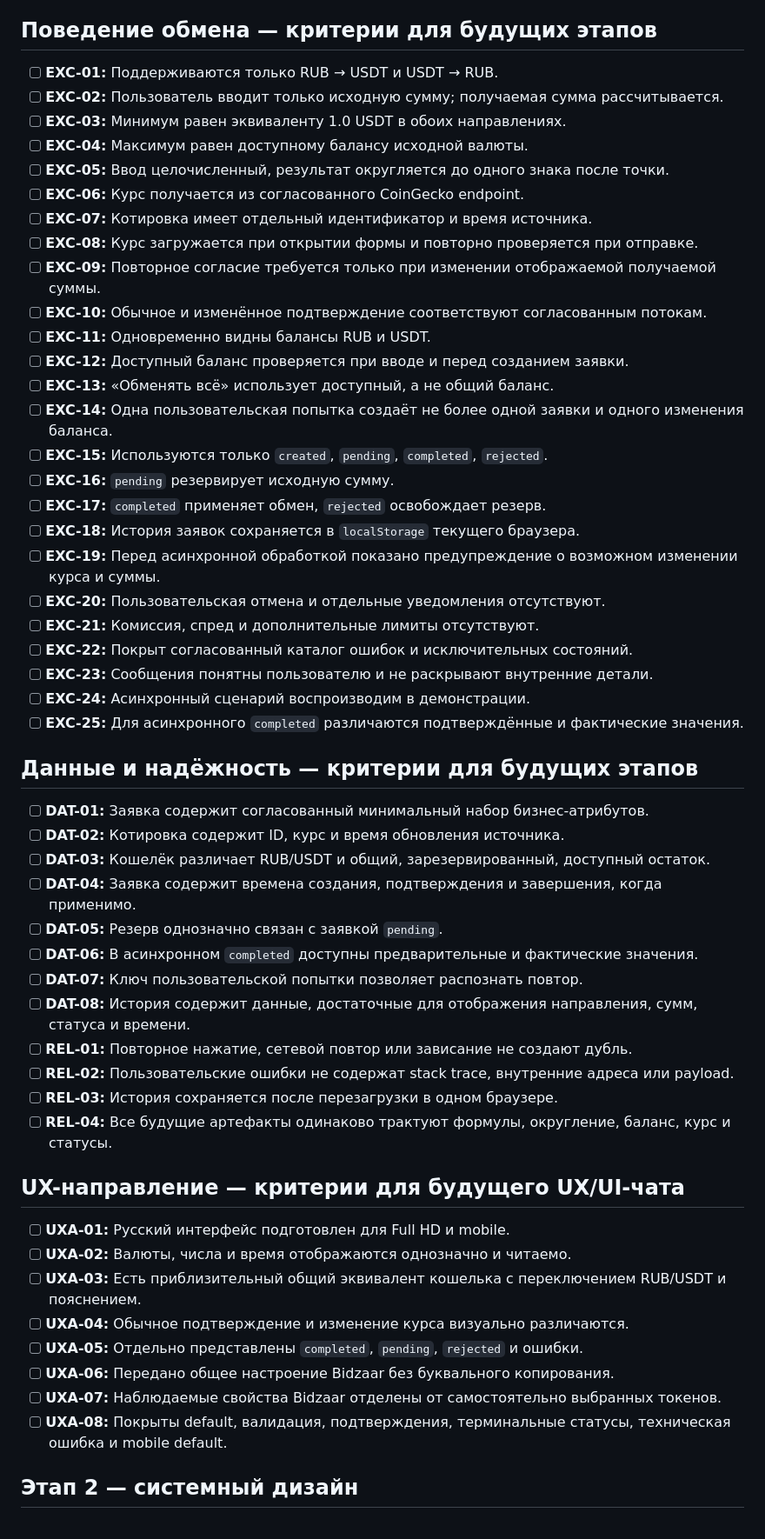
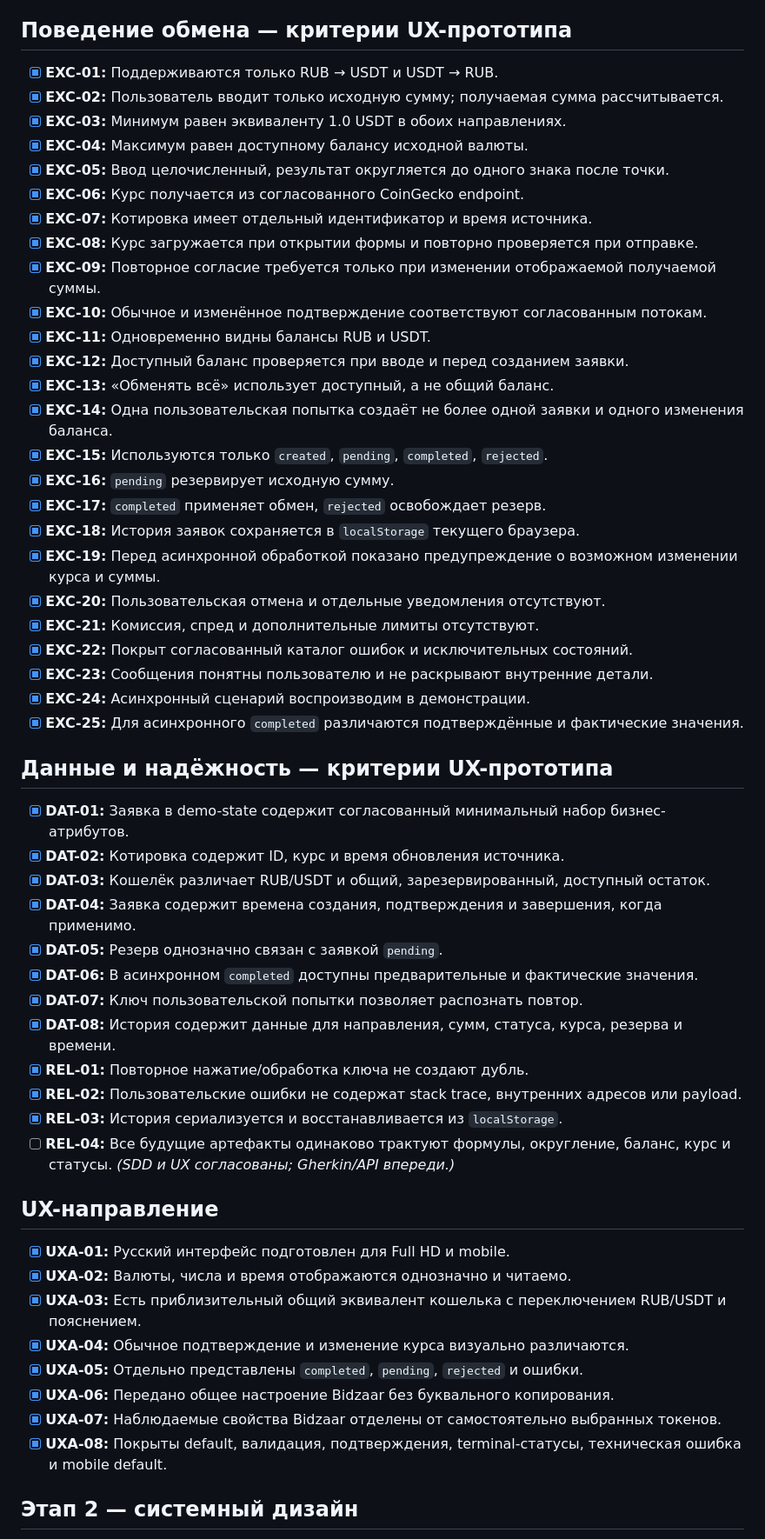
Before and after one commit to PajamaSerj/wallet-exchange-design, a Markdown page: docs/00_governance/acceptance-checklist.md, the part around one of its changes. Shown at 87% size. Rendered like a GitHub page.

Commit message:
docs: update acceptance checklist for CHAT-03

```diff
--- a/docs/00_governance/acceptance-checklist.md
+++ b/docs/00_governance/acceptance-checklist.md
@@ -118,59 +118,59 @@
 - [x] **ANL-14:** Подсчитаны требования по категориям.
 - [x] **ANL-15:** Для всех требований запланирована трассировка к будущим артефактам.
 
-## Поведение обмена — критерии для будущих этапов
+## Поведение обмена — критерии UX-прототипа
 
-- [ ] **EXC-01:** Поддерживаются только RUB → USDT и USDT → RUB.
-- [ ] **EXC-02:** Пользователь вводит только исходную сумму; получаемая сумма рассчитывается.
-- [ ] **EXC-03:** Минимум равен эквиваленту 1.0 USDT в обоих направлениях.
-- [ ] **EXC-04:** Максимум равен доступному балансу исходной валюты.
-- [ ] **EXC-05:** Ввод целочисленный, результат округляется до одного знака после точки.
-- [ ] **EXC-06:** Курс получается из согласованного CoinGecko endpoint.
-- [ ] **EXC-07:** Котировка имеет отдельный идентификатор и время источника.
-- [ ] **EXC-08:** Курс загружается при открытии формы и повторно проверяется при отправке.
-- [ ] **EXC-09:** Повторное согласие требуется только при изменении отображаемой получаемой суммы.
-- [ ] **EXC-10:** Обычное и изменённое подтверждение соответствуют согласованным потокам.
-- [ ] **EXC-11:** Одновременно видны балансы RUB и USDT.
-- [ ] **EXC-12:** Доступный баланс проверяется при вводе и перед созданием заявки.
-- [ ] **EXC-13:** «Обменять всё» использует доступный, а не общий баланс.
-- [ ] **EXC-14:** Одна пользовательская попытка создаёт не более одной заявки и одного изменения баланса.
-- [ ] **EXC-15:** Используются только `created`, `pending`, `completed`, `rejected`.
-- [ ] **EXC-16:** `pending` резервирует исходную сумму.
-- [ ] **EXC-17:** `completed` применяет обмен, `rejected` освобождает резерв.
-- [ ] **EXC-18:** История заявок сохраняется в `localStorage` текущего браузера.
-- [ ] **EXC-19:** Перед асинхронной обработкой показано предупреждение о возможном изменении курса и суммы.
-- [ ] **EXC-20:** Пользовательская отмена и отдельные уведомления отсутствуют.
-- [ ] **EXC-21:** Комиссия, спред и дополнительные лимиты отсутствуют.
-- [ ] **EXC-22:** Покрыт согласованный каталог ошибок и исключительных состояний.
-- [ ] **EXC-23:** Сообщения понятны пользователю и не раскрывают внутренние детали.
-- [ ] **EXC-24:** Асинхронный сценарий воспроизводим в демонстрации.
-- [ ] **EXC-25:** Для асинхронного `completed` различаются подтверждённые и фактические значения.
+- [x] **EXC-01:** Поддерживаются только RUB → USDT и USDT → RUB.
+- [x] **EXC-02:** Пользователь вводит только исходную сумму; получаемая сумма рассчитывается.
+- [x] **EXC-03:** Минимум равен эквиваленту 1.0 USDT в обоих направлениях.
+- [x] **EXC-04:** Максимум равен доступному балансу исходной валюты.
+- [x] **EXC-05:** Ввод целочисленный, результат округляется до одного знака после точки.
+- [x] **EXC-06:** Курс получается из согласованного CoinGecko endpoint.
+- [x] **EXC-07:** Котировка имеет отдельный идентификатор и время источника.
+- [x] **EXC-08:** Курс загружается при открытии формы и повторно проверяется при отправке.
+- [x] **EXC-09:** Повторное согласие требуется только при изменении отображаемой получаемой суммы.
+- [x] **EXC-10:** Обычное и изменённое подтверждение соответствуют согласованным потокам.
+- [x] **EXC-11:** Одновременно видны балансы RUB и USDT.
+- [x] **EXC-12:** Доступный баланс проверяется при вводе и перед созданием заявки.
+- [x] **EXC-13:** «Обменять всё» использует доступный, а не общий баланс.
+- [x] **EXC-14:** Одна пользовательская попытка создаёт не более одной заявки и одного изменения баланса.
+- [x] **EXC-15:** Используются только `created`, `pending`, `completed`, `rejected`.
+- [x] **EXC-16:** `pending` резервирует исходную сумму.
+- [x] **EXC-17:** `completed` применяет обмен, `rejected` освобождает резерв.
+- [x] **EXC-18:** История заявок сохраняется в `localStorage` текущего браузера.
+- [x] **EXC-19:** Перед асинхронной обработкой показано предупреждение о возможном изменении курса и суммы.
+- [x] **EXC-20:** Пользовательская отмена и отдельные уведомления отсутствуют.
+- [x] **EXC-21:** Комиссия, спред и дополнительные лимиты отсутствуют.
+- [x] **EXC-22:** Покрыт согласованный каталог ошибок и исключительных состояний.
+- [x] **EXC-23:** Сообщения понятны пользователю и не раскрывают внутренние детали.
+- [x] **EXC-24:** Асинхронный сценарий воспроизводим в демонстрации.
+- [x] **EXC-25:** Для асинхронного `completed` различаются подтверждённые и фактические значения.
 
-## Данные и надёжность — критерии для будущих этапов
+## Данные и надёжность — критерии UX-прототипа
 
-- [ ] **DAT-01:** Заявка содержит согласованный минимальный набор бизнес-атрибутов.
-- [ ] **DAT-02:** Котировка содержит ID, курс и время обновления источника.
-- [ ] **DAT-03:** Кошелёк различает RUB/USDT и общий, зарезервированный, доступный остаток.
-- [ ] **DAT-04:** Заявка содержит времена создания, подтверждения и завершения, когда применимо.
-- [ ] **DAT-05:** Резерв однозначно связан с заявкой `pending`.
-- [ ] **DAT-06:** В асинхронном `completed` доступны предварительные и фактические значения.
-- [ ] **DAT-07:** Ключ пользовательской попытки позволяет распознать повтор.
-- [ ] **DAT-08:** История содержит данные, достаточные для отображения направления, сумм, статуса и времени.
-- [ ] **REL-01:** Повторное нажатие, сетевой повтор или зависание не создают дубль.
-- [ ] **REL-02:** Пользовательские ошибки не содержат stack trace, внутренние адреса или payload.
-- [ ] **REL-03:** История сохраняется после перезагрузки в одном браузере.
-- [ ] **REL-04:** Все будущие артефакты одинаково трактуют формулы, округление, баланс, курс и статусы.
+- [x] **DAT-01:** Заявка в demo-state содержит согласованный минимальный набор бизнес-атрибутов.
+- [x] **DAT-02:** Котировка содержит ID, курс и время обновления источника.
+- [x] **DAT-03:** Кошелёк различает RUB/USDT и общий, зарезервированный, доступный остаток.
+- [x] **DAT-04:** Заявка содержит времена создания, подтверждения и завершения, когда применимо.
+- [x] **DAT-05:** Резерв однозначно связан с заявкой `pending`.
+- [x] **DAT-06:** В асинхронном `completed` доступны предварительные и фактические значения.
+- [x] **DAT-07:** Ключ пользовательской попытки позволяет распознать повтор.
+- [x] **DAT-08:** История содержит данные для направления, сумм, статуса, курса, резерва и времени.
+- [x] **REL-01:** Повторное нажатие/обработка ключа не создают дубль.
+- [x] **REL-02:** Пользовательские ошибки не содержат stack trace, внутренних адресов или payload.
+- [x] **REL-03:** История сериализуется и восстанавливается из `localStorage`.
+- [ ] **REL-04:** Все будущие артефакты одинаково трактуют формулы, округление, баланс, курс и статусы. *(SDD и UX согласованы; Gherkin/API впереди.)*
 
-## UX-направление — критерии для будущего UX/UI-чата
+## UX-направление
 
-- [ ] **UXA-01:** Русский интерфейс подготовлен для Full HD и mobile.
-- [ ] **UXA-02:** Валюты, числа и время отображаются однозначно и читаемо.
-- [ ] **UXA-03:** Есть приблизительный общий эквивалент кошелька с переключением RUB/USDT и пояснением.
-- [ ] **UXA-04:** Обычное подтверждение и изменение курса визуально различаются.
-- [ ] **UXA-05:** Отдельно представлены `completed`, `pending`, `rejected` и ошибки.
-- [ ] **UXA-06:** Передано общее настроение Bidzaar без буквального копирования.
-- [ ] **UXA-07:** Наблюдаемые свойства Bidzaar отделены от самостоятельно выбранных токенов.
-- [ ] **UXA-08:** Покрыты default, валидация, подтверждения, терминальные статусы, техническая ошибка и mobile default.
+- [x] **UXA-01:** Русский интерфейс подготовлен для Full HD и mobile.
+- [x] **UXA-02:** Валюты, числа и время отображаются однозначно и читаемо.
+- [x] **UXA-03:** Есть приблизительный общий эквивалент кошелька с переключением RUB/USDT и пояснением.
+- [x] **UXA-04:** Обычное подтверждение и изменение курса визуально различаются.
+- [x] **UXA-05:** Отдельно представлены `completed`, `pending`, `rejected` и ошибки.
+- [x] **UXA-06:** Передано общее настроение Bidzaar без буквального копирования.
+- [x] **UXA-07:** Наблюдаемые свойства Bidzaar отделены от самостоятельно выбранных токенов.
+- [x] **UXA-08:** Покрыты default, валидация, подтверждения, terminal-статусы, техническая ошибка и mobile default.
 
 ## Этап 2 — системный дизайн
 
```
Also changed, not shown: other parts of docs/00_governance/acceptance-checklist.md (+62 -39 lines).
